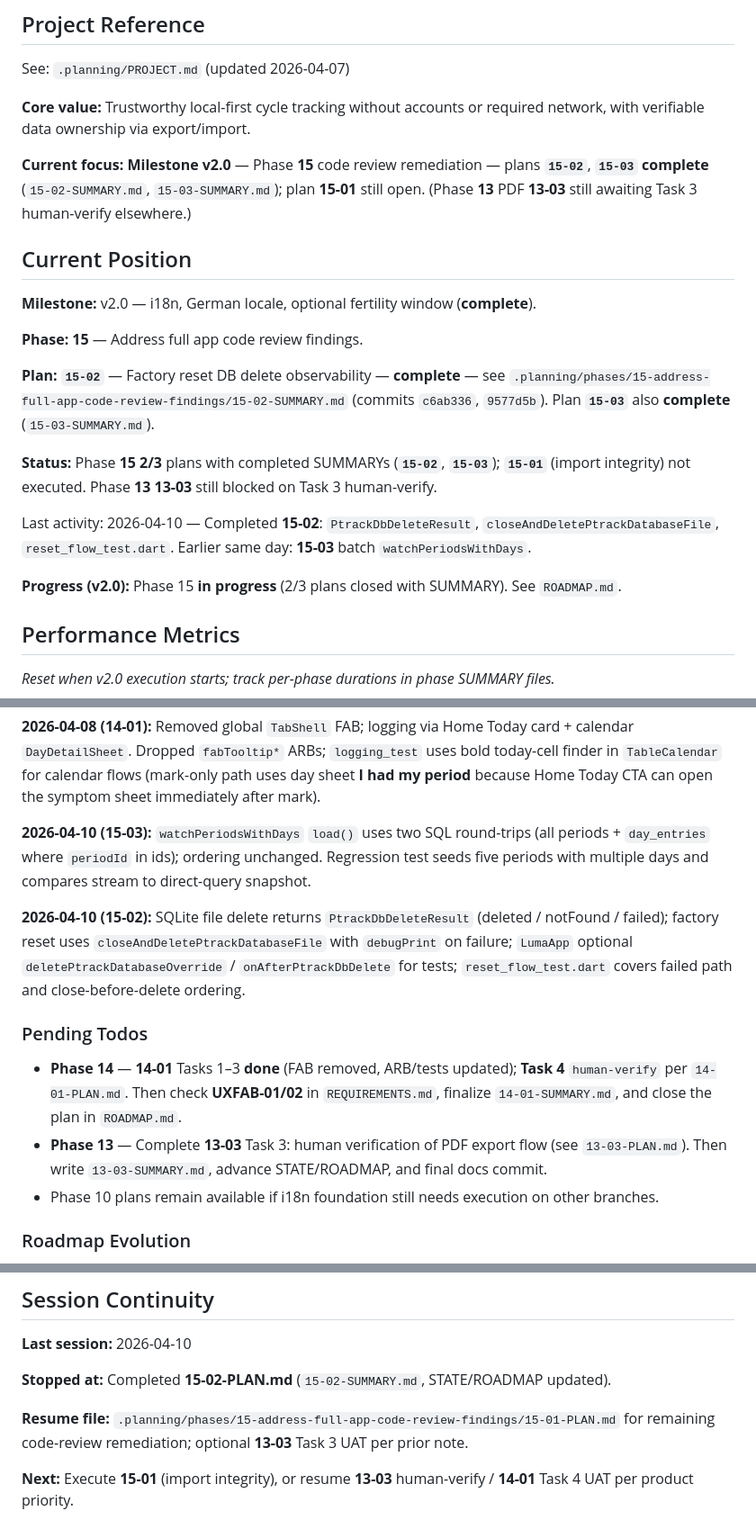
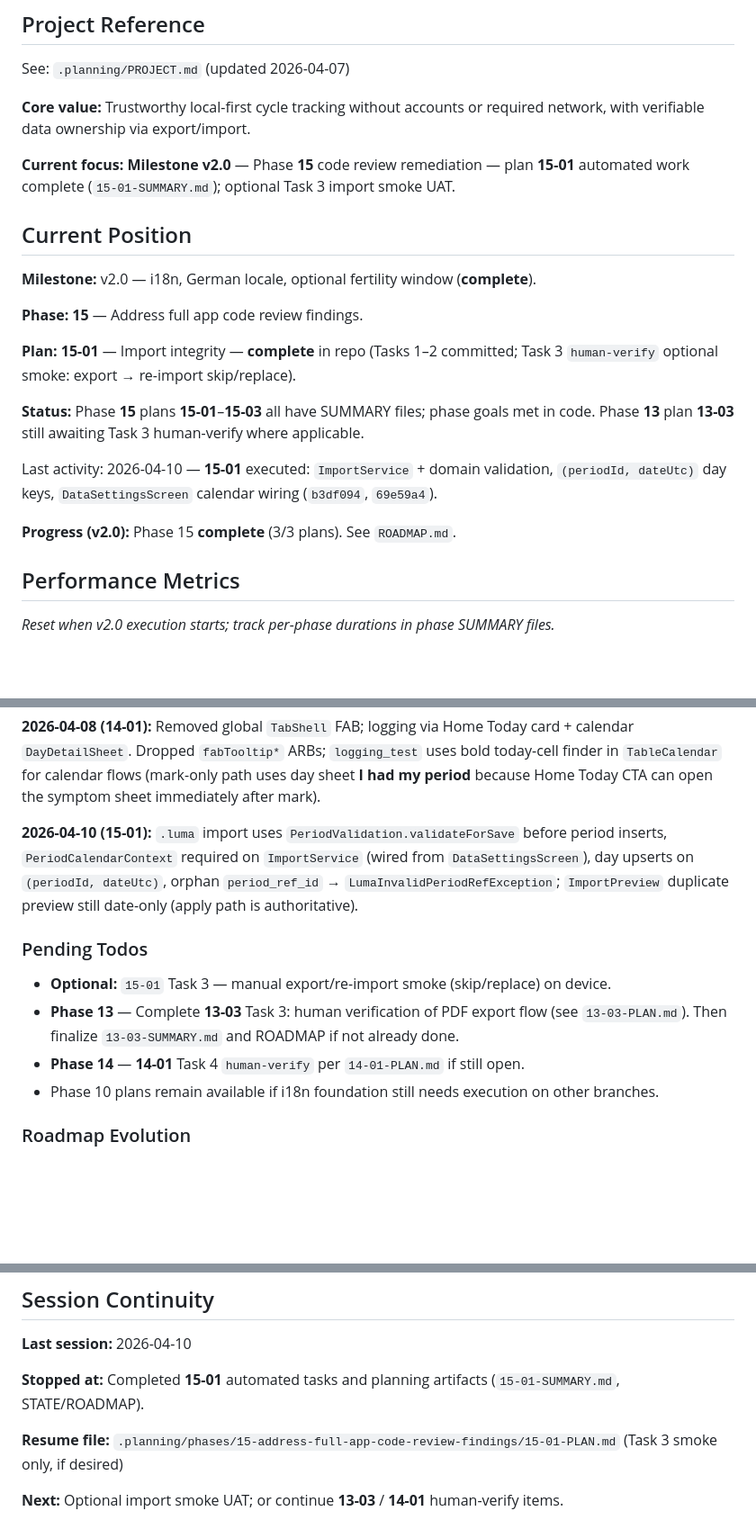
Before and after one commit to Sundypha/luma, a Markdown page: .planning/STATE.md, 3 parts joined by grey strips. Shown at 90% size. GitHub-like rendering; blank space fills up the shorter version.

Commit message:
docs(15-01): complete import integrity plan
- Add 15-01-SUMMARY.md; refresh STATE and ROADMAP for phase 15 closure

Co-Authored-By: Claude <noreply@anthropic.com>

```diff
--- a/.planning/STATE.md
+++ b/.planning/STATE.md
@@ -6,7 +6,7 @@ See: `.planning/PROJECT.md` (updated 2026-04-07)
 
 **Core value:** Trustworthy local-first cycle tracking without accounts or required network, with verifiable data ownership via export/import.
 
-**Current focus:** **Milestone v2.0** — Phase **15** code review remediation — plans **`15-02`**, **`15-03` complete** (`15-02-SUMMARY.md`, `15-03-SUMMARY.md`); plan **15-01** still open. (Phase **13** PDF **13-03** still awaiting Task 3 human-verify elsewhere.)
+**Current focus:** **Milestone v2.0** — Phase **15** code review remediation — plan **15-01** automated work complete (`15-01-SUMMARY.md`); optional Task 3 import smoke UAT.
 
 ## Current Position
 
@@ -14,13 +14,13 @@ See: `.planning/PROJECT.md` (updated 2026-04-07)
 
 **Phase:** **15** — Address full app code review findings.
 
-**Plan:** **`15-02`** — Factory reset DB delete observability — **complete** — see `.planning/phases/15-address-full-app-code-review-findings/15-02-SUMMARY.md` (commits `c6ab336`, `9577d5b`). Plan **`15-03`** also **complete** (`15-03-SUMMARY.md`).
+**Plan:** **15-01** — Import integrity — **complete** in repo (Tasks 1–2 committed; Task 3 `human-verify` optional smoke: export → re-import skip/replace).
 
-**Status:** Phase **15** **2/3** plans with completed SUMMARYs (**`15-02`**, **`15-03`**); **`15-01`** (import integrity) not executed. Phase **13** **13-03** still blocked on Task 3 human-verify.
+**Status:** Phase **15** plans **15-01**–**15-03** all have SUMMARY files; phase goals met in code. Phase **13** plan **13-03** still awaiting Task 3 human-verify where applicable.
 
-Last activity: 2026-04-10 — Completed **15-02**: `PtrackDbDeleteResult`, `closeAndDeletePtrackDatabaseFile`, `reset_flow_test.dart`. Earlier same day: **15-03** batch `watchPeriodsWithDays`.
+Last activity: 2026-04-10 — **15-01** executed: `ImportService` + domain validation, `(periodId, dateUtc)` day keys, `DataSettingsScreen` calendar wiring (`b3df094`, `69e59a4`).
 
-**Progress (v2.0):** Phase 15 **in progress** (2/3 plans closed with SUMMARY). See `ROADMAP.md`.
+**Progress (v2.0):** Phase 15 **complete** (3/3 plans). See `ROADMAP.md`.
 
 ## Performance Metrics
 
@@ -48,15 +48,15 @@ See `PROJECT.md` Key Decisions. v1 decisions and phase notes remain under `.plan
 
 **2026-04-08 (14-01):** Removed global `TabShell` FAB; logging via Home Today card + calendar `DayDetailSheet`. Dropped `fabTooltip*` ARBs; `logging_test` uses bold today-cell finder in `TableCalendar` for calendar flows (mark-only path uses day sheet **I had my period** because Home Today CTA can open the symptom sheet immediately after mark).
 
-**2026-04-10 (15-03):** `watchPeriodsWithDays` `load()` uses two SQL round-trips (all periods + `day_entries` where `periodId` in ids); ordering unchanged. Regression test seeds five periods with multiple days and compares stream to direct-query snapshot.
-
-**2026-04-10 (15-02):** SQLite file delete returns `PtrackDbDeleteResult` (deleted / notFound / failed); factory reset uses `closeAndDeletePtrackDatabaseFile` with `debugPrint` on failure; `LumaApp` optional `deletePtrackDatabaseOverride` / `onAfterPtrackDbDelete` for tests; `reset_flow_test.dart` covers failed path and close-before-delete ordering.
+**2026-04-10 (15-01):** `.luma` import uses `PeriodValidation.validateForSave` before period inserts, `PeriodCalendarContext` required on `ImportService` (wired from `DataSettingsScreen`), day upserts on `(periodId, dateUtc)`, orphan `period_ref_id` → `LumaInvalidPeriodRefException`; `ImportPreview` duplicate preview still date-only (apply path is authoritative).
 
 ### Pending Todos
 
-- **Phase 14** — **14-01** Tasks 1–3 **done** (FAB removed, ARB/tests updated); **Task 4** `human-verify` per `14-01-PLAN.md`. Then check **UXFAB-01/02** in `REQUIREMENTS.md`, finalize `14-01-SUMMARY.md`, and close the plan in `ROADMAP.md`.
-- **Phase 13** — Complete **13-03** Task 3: human verification of PDF export flow (see `13-03-PLAN.md`). Then write `13-03-SUMMARY.md`, advance STATE/ROADMAP, and final docs commit.
+- **Optional:** `15-01` Task 3 — manual export/re-import smoke (skip/replace) on device.
+- **Phase 13** — Complete **13-03** Task 3: human verification of PDF export flow (see `13-03-PLAN.md`). Then finalize `13-03-SUMMARY.md` and ROADMAP if not already done.
+- **Phase 14** — **14-01** Task 4 `human-verify` per `14-01-PLAN.md` if still open.
 - Phase 10 plans remain available if i18n foundation still needs execution on other branches.
+
 ### Roadmap Evolution
 
 - **2026-04-07:** v2.0 opened — engineering phases **10–12** (i18n foundation → German + language settings → fertility window module).
@@ -73,8 +73,8 @@ None.
 
 **Last session:** 2026-04-10
 
-**Stopped at:** Completed **15-02-PLAN.md** (`15-02-SUMMARY.md`, STATE/ROADMAP updated).
+**Stopped at:** Completed **15-01** automated tasks and planning artifacts (`15-01-SUMMARY.md`, STATE/ROADMAP).
 
-**Resume file:** `.planning/phases/15-address-full-app-code-review-findings/15-01-PLAN.md` for remaining code-review remediation; optional **13-03** Task 3 UAT per prior note.
+**Resume file:** `.planning/phases/15-address-full-app-code-review-findings/15-01-PLAN.md` (Task 3 smoke only, if desired)
 
-**Next:** Execute **15-01** (import integrity), or resume **13-03** human-verify / **14-01** Task 4 UAT per product priority.
+**Next:** Optional import smoke UAT; or continue **13-03** / **14-01** human-verify items.
```
Also changed, not shown: .planning/ROADMAP.md (+4 -4 lines), 1 other file.
